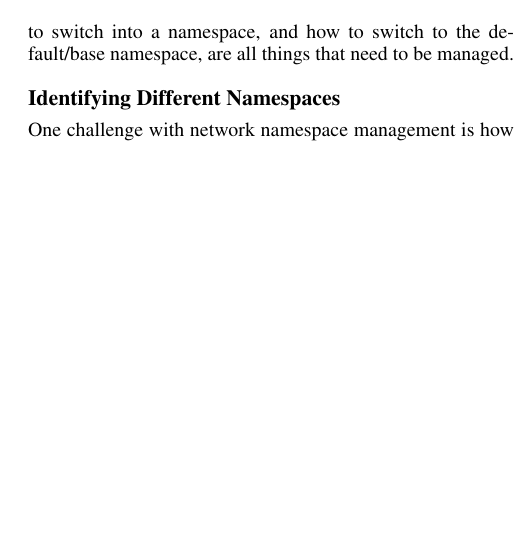
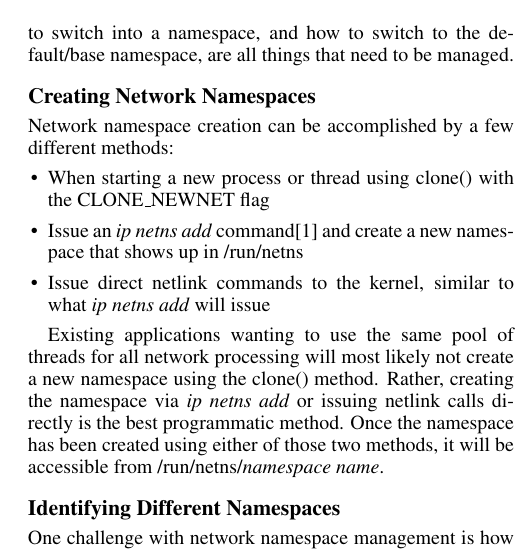
Before and after one commit to ppwaskie/netdev1.2, a LaTeX paper (pj-netdev-1.2.tex): part of one column of page 3 of 5, cut so that both start at the same text, the shorter picture padded with empty space. Compiled offline with pdfLaTeX.

Commit message:
Add lifecycle management creation stuff based on committee feedback.

```diff
--- a/pj-netdev-1.2.tex
+++ b/pj-netdev-1.2.tex
@@ -100,6 +100,16 @@ It is critical for one to understand how to create and manage network namespaces
 
 The biggest challenge with integrating network namespaces into an existing application is managing their lifecycle efficiently. Distinguishing newly-created network namespaces from recently destroyed network namespaces, how to switch into a namespace, and how to switch to the default/base namespace, are all things that need to be managed.
 
+\subsection{Creating Network Namespaces}
+Network namespace creation can be accomplished by a few different methods:
+\begin{itemize}
+\item When starting a new process or thread using clone() with the CLONE\_NEWNET flag
+\item Issue an \textit{ip netns add} command\cite{edge2014} and create a new namespace that shows up in /run/netns
+\item Issue direct netlink commands to the kernel, similar to what \textit{ip netns add} will issue
+\end{itemize}
+
+Existing applications wanting to use the same pool of threads for all network processing will most likely not create a new namespace using the clone() method. Rather, creating the namespace via \textit{ip netns add} or issuing netlink calls directly is the best programmatic method. Once the namespace has been created using either of those two methods, it will be accessible from /run/netns/\textit{namespace name}.
+
 \subsection{Identifying Different Namespaces}
 One challenge with network namespace management is how to distinguish a network namespace beyond just its name. Each network namespace is accessed by a file descriptor returned by opening /run/netns/\textit{namespace name} or by opening /proc/\textit{pid}/ns/net, where \textit{pid} is a process that currently lives inside that network namespace. In order for a complex application to have a chance at distinguishing between namespaces, one reference to each network namespace must be maintained for the life of that namespace; i.e. one file descriptor for each namespace must be maintained for all threads.
 
```
